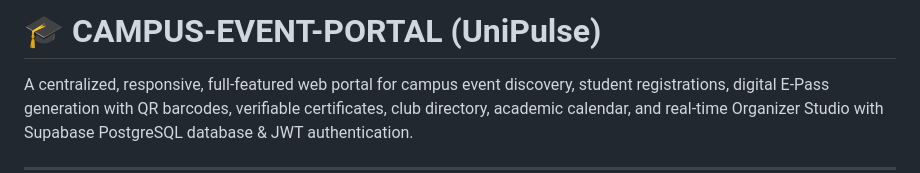
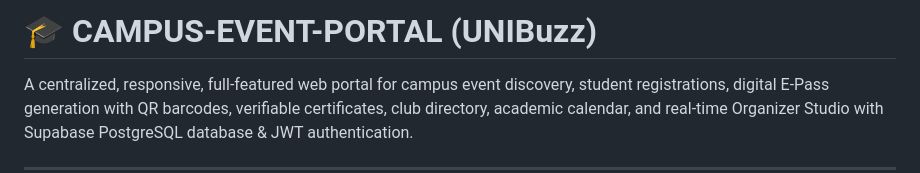
Before and after one commit to ankit1hub/CAMPUS-EVENT-PORTAL, a Markdown page: README.md, the part around the change. Drawn GitHub-style.

```diff
--- a/README.md
+++ b/README.md
@@ -1,4 +1,4 @@
-# 🎓 CAMPUS-EVENT-PORTAL (UniPulse)
+# 🎓 CAMPUS-EVENT-PORTAL (UNIBuzz)
 
 A centralized, responsive, full-featured web portal for campus event discovery, student registrations, digital E-Pass generation with QR barcodes, verifiable certificates, club directory, academic calendar, and real-time Organizer Studio with Supabase PostgreSQL database & JWT authentication.
 
```
